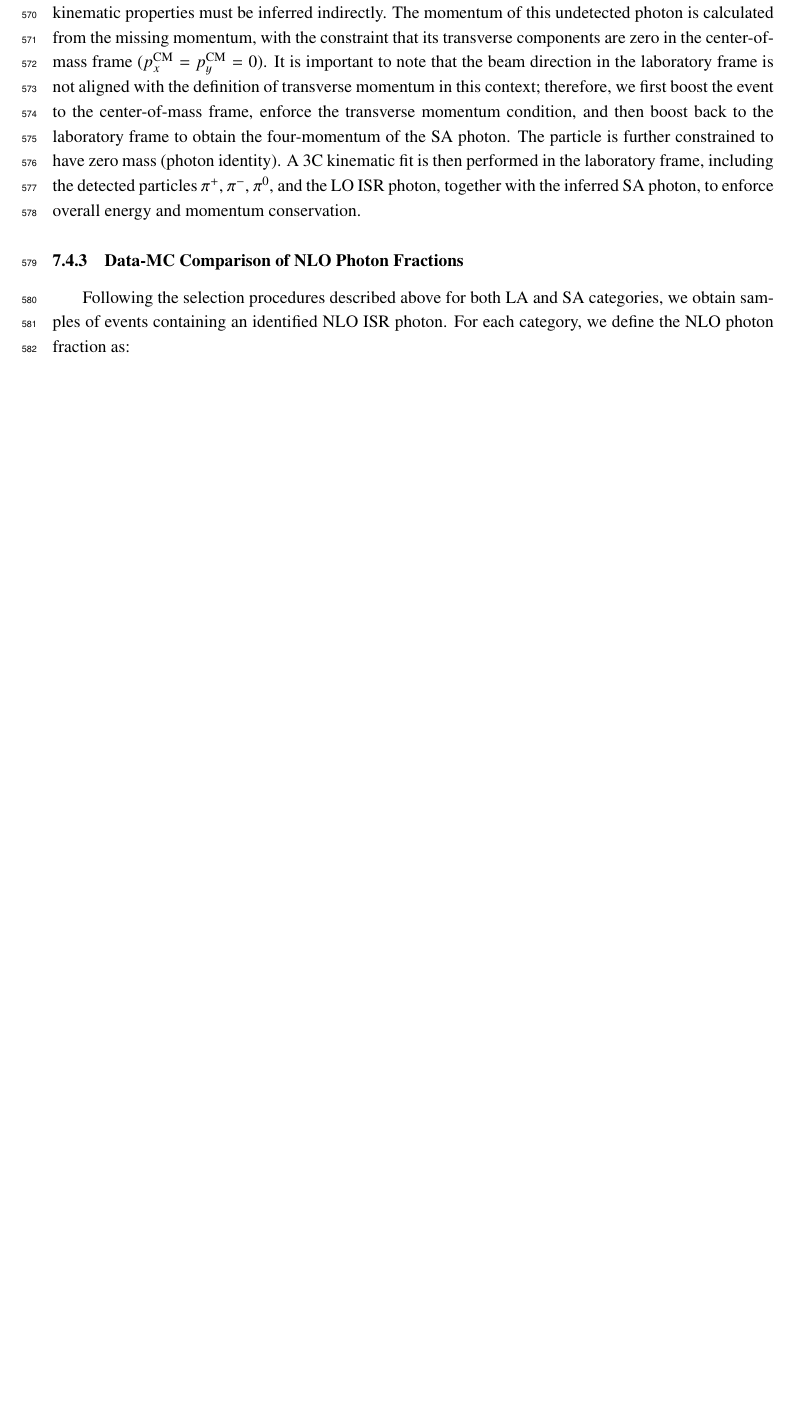
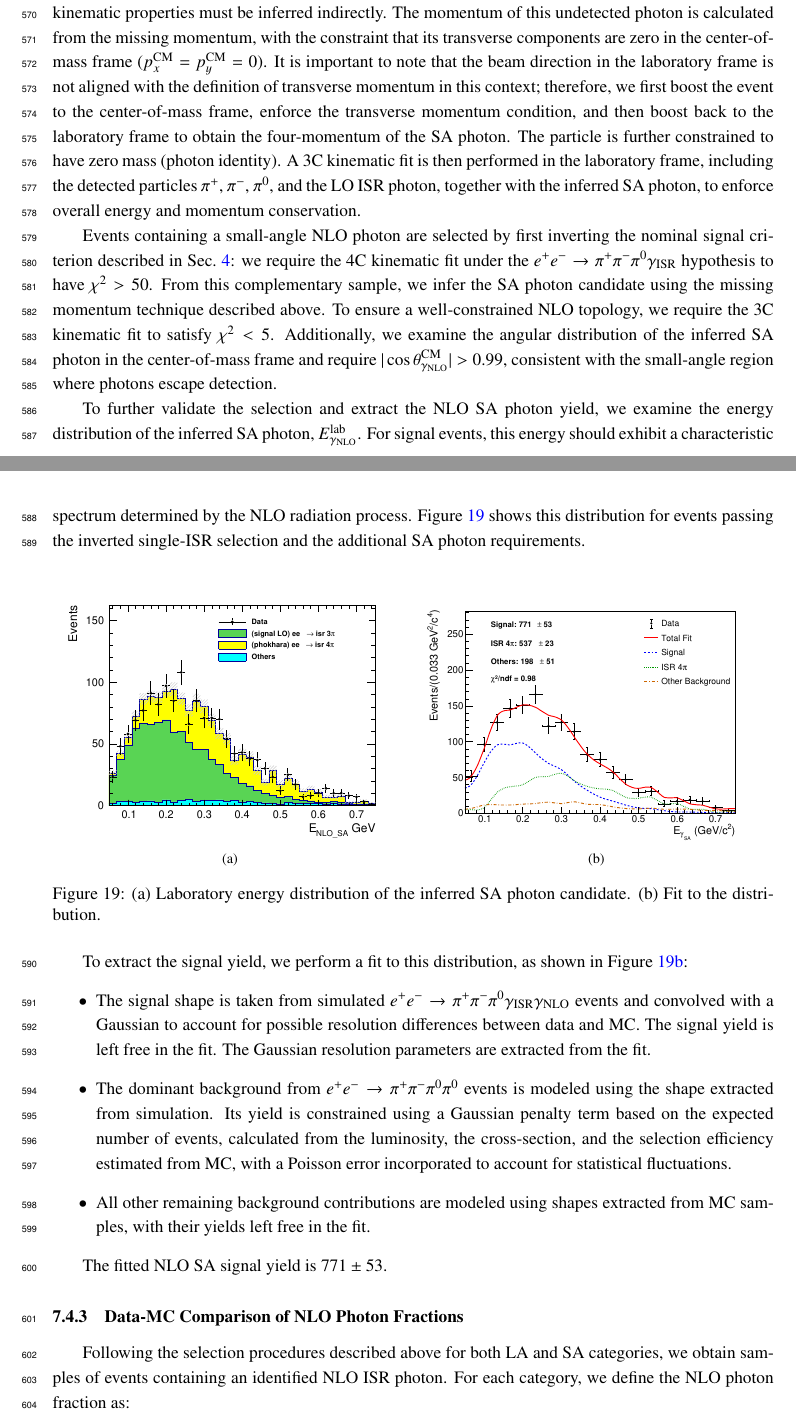
Before and after one commit to XiaoGY98/MEMO_HVP3PI, a LaTeX document (memo_hvp3pi.tex, which reads 7_efficiency_corr.tex): part of page 33 of 38 before the commit and two parts of pages 33 and 34 of 39 after it, the two joined at a grey line, cut so that both start at the same text, the shorter picture padded with empty space. Compiled offline with pdfLaTeX.

Commit message:
20260312

```diff
--- a/7_efficiency_corr.tex
+++ b/7_efficiency_corr.tex
@@ -341,6 +341,34 @@ The fitted NLO LA signal yield is $379 \pm 63$. The large uncertainty is due to
 
 NLO photons emitted at very small angles along the beam direction escape detection, and their kinematic properties must be inferred indirectly. The momentum of this undetected photon is calculated from the missing momentum, with the constraint that its transverse components are zero in the center-of-mass frame (\(p_x^{\text{CM}} = p_y^{\text{CM}} = 0\)). It is important to note that the beam direction in the laboratory frame is not aligned with the definition of transverse momentum in this context; therefore, we first boost the event to the center-of-mass frame, enforce the transverse momentum condition, and then boost back to the laboratory frame to obtain the four-momentum of the SA photon. The particle is further constrained to have zero mass (photon identity). A 3C kinematic fit is then performed in the laboratory frame, including the detected particles \(\pi^+\), \(\pi^-\), \(\pi^0\), and the LO ISR photon, together with the inferred SA photon, to enforce overall energy and momentum conservation.
 
+Events containing a small-angle NLO photon are selected by first inverting the nominal signal criterion described in Sec.~\ref{sec:selections}: we require the 4C kinematic fit under the \( e^+e^- \to \pi^+\pi^-\pi^0\gamma_{\text{ISR}} \) hypothesis to have \(\chi^2 > 50\). From this complementary sample, we infer the SA photon candidate using the missing momentum technique described above. To ensure a well-constrained NLO topology, we require the 3C kinematic fit to satisfy \(\chi^2 < 5\). Additionally, we examine the angular distribution of the inferred SA photon in the center-of-mass frame and require \(|\cos\theta_{\gamma_{\text{NLO}}}^{\text{CM}}| > 0.99\), consistent with the small-angle region where photons escape detection.
+
+To further validate the selection and extract the NLO SA photon yield, we examine the energy distribution of the inferred SA photon, \(E_{\gamma_{\text{NLO}}}^{\text{lab}}\). For signal events, this energy should exhibit a characteristic spectrum determined by the NLO radiation process. Figure~\ref{fig:sa_photon_energy} shows this distribution for events passing the inverted single-ISR selection and the additional SA photon requirements.
+
+\begin{figure}[htbp]
+    \centering
+    \subfloat[]{
+        \includegraphics[width=0.48\textwidth]{fig/NLO_SA_Energy.eps}
+        \label{fig:sa_photon_energy_dist}
+    }
+    \hfill
+    \subfloat[]{
+        \includegraphics[width=0.48\textwidth]{fig/sa_nlo_fit_result.eps}
+        \label{fig:sa_photon_energy_fit}
+    }
+    \caption{(a) Laboratory energy distribution of the inferred SA photon candidate. (b) Fit to the distribution.}
+    \label{fig:sa_photon_energy}
+\end{figure}
+
+To extract the signal yield, we perform a fit to this distribution, as shown in Figure~\ref{fig:sa_photon_energy_fit}:
+\begin{itemize}
+    \item The signal shape is taken from simulated \(e^+e^- \to \pi^+\pi^-\pi^0\gamma_{\text{ISR}}\gamma_{\text{NLO}}\) events and convolved with a Gaussian to account for possible resolution differences between data and MC. The signal yield is left free in the fit. The Gaussian resolution parameters are extracted from the fit.
+    \item The dominant background from \(e^+e^- \to \pi^+\pi^-\pi^0\pi^0\) events is modeled using the shape extracted from simulation. Its yield is constrained using a Gaussian penalty term based on the expected number of events, calculated from the luminosity, the cross-section, and the selection efficiency estimated from MC, with a Poisson error incorporated to account for statistical fluctuations.
+    \item All other remaining background contributions are modeled using shapes extracted from MC samples, with their yields left free in the fit.
+\end{itemize}
+
+The fitted NLO SA signal yield is $771 \pm 53$.
+
 \subsubsection{Data-MC Comparison of NLO Photon Fractions}
 
 Following the selection procedures described above for both LA and SA categories, we obtain samples of events containing an identified NLO ISR photon. For each category, we define the NLO photon fraction as:
```
Also changed, not shown: fig/NLO_SA_Energy.eps (added), fig/m2_gammiss_ISRLA.eps, fig/sa_nlo_fit_result.eps (added), memo_hvp3pi.pdf, 2 other files.
